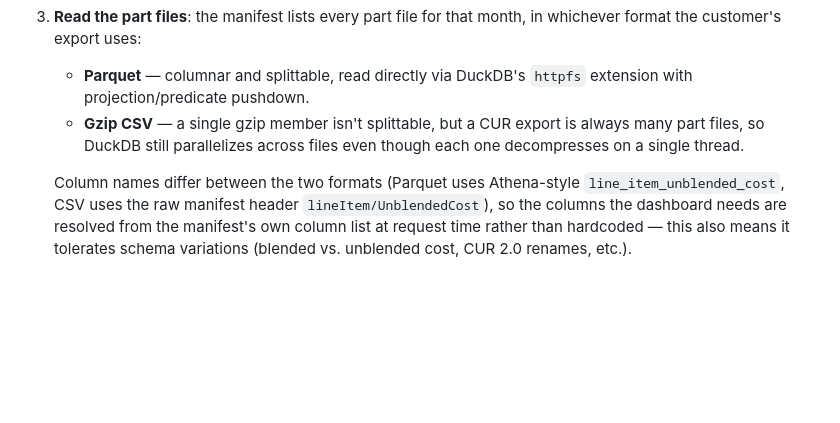
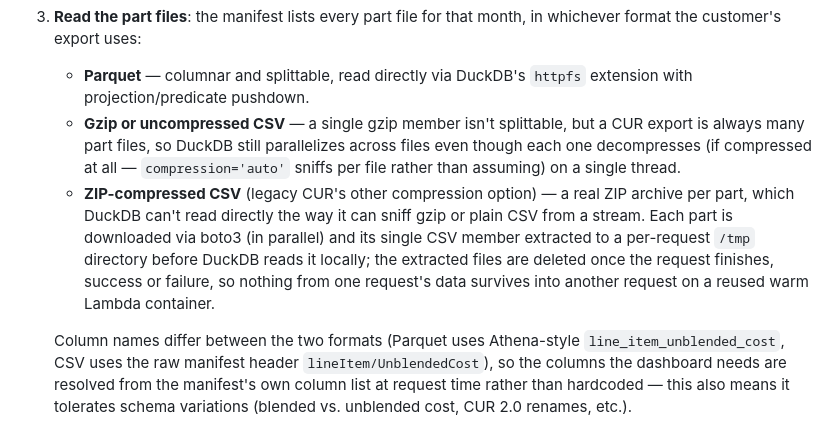
Before and after one commit to gnanadesigan96/GD, a Markdown page: s3-cur-dashboard/README.md, the part around the change. GitHub-like rendering; blank space fills up the shorter version.

Commit message:
Document ZIP-compressed CUR CSV handling in the README
Co-Authored-By: Claude Sonnet 5 <noreply@anthropic.com>
Claude-Session: https://claude.ai/code/session_018acNmqtvz81Hy72puGSUTE

```diff
--- a/s3-cur-dashboard/README.md
+++ b/s3-cur-dashboard/README.md
@@ -33,9 +33,19 @@ the page and it's gone.
    month, in whichever format the customer's export uses:
    - **Parquet** — columnar and splittable, read directly via DuckDB's
      `httpfs` extension with projection/predicate pushdown.
-   - **Gzip CSV** — a single gzip member isn't splittable, but a CUR export
-     is always many part files, so DuckDB still parallelizes across files
-     even though each one decompresses on a single thread.
+   - **Gzip or uncompressed CSV** — a single gzip member isn't splittable,
+     but a CUR export is always many part files, so DuckDB still
+     parallelizes across files even though each one decompresses (if
+     compressed at all — `compression='auto'` sniffs per file rather than
+     assuming) on a single thread.
+   - **ZIP-compressed CSV** (legacy CUR's other compression option) — a
+     real ZIP archive per part, which DuckDB can't read directly the way it
+     can sniff gzip or plain CSV from a stream. Each part is downloaded via
+     boto3 (in parallel) and its single CSV member extracted to a
+     per-request `/tmp` directory before DuckDB reads it locally; the
+     extracted files are deleted once the request finishes, success or
+     failure, so nothing from one request's data survives into another
+     request on a reused warm Lambda container.
 
    Column names differ between the two formats (Parquet uses Athena-style
    `line_item_unblended_cost`, CSV uses the raw manifest header
```
